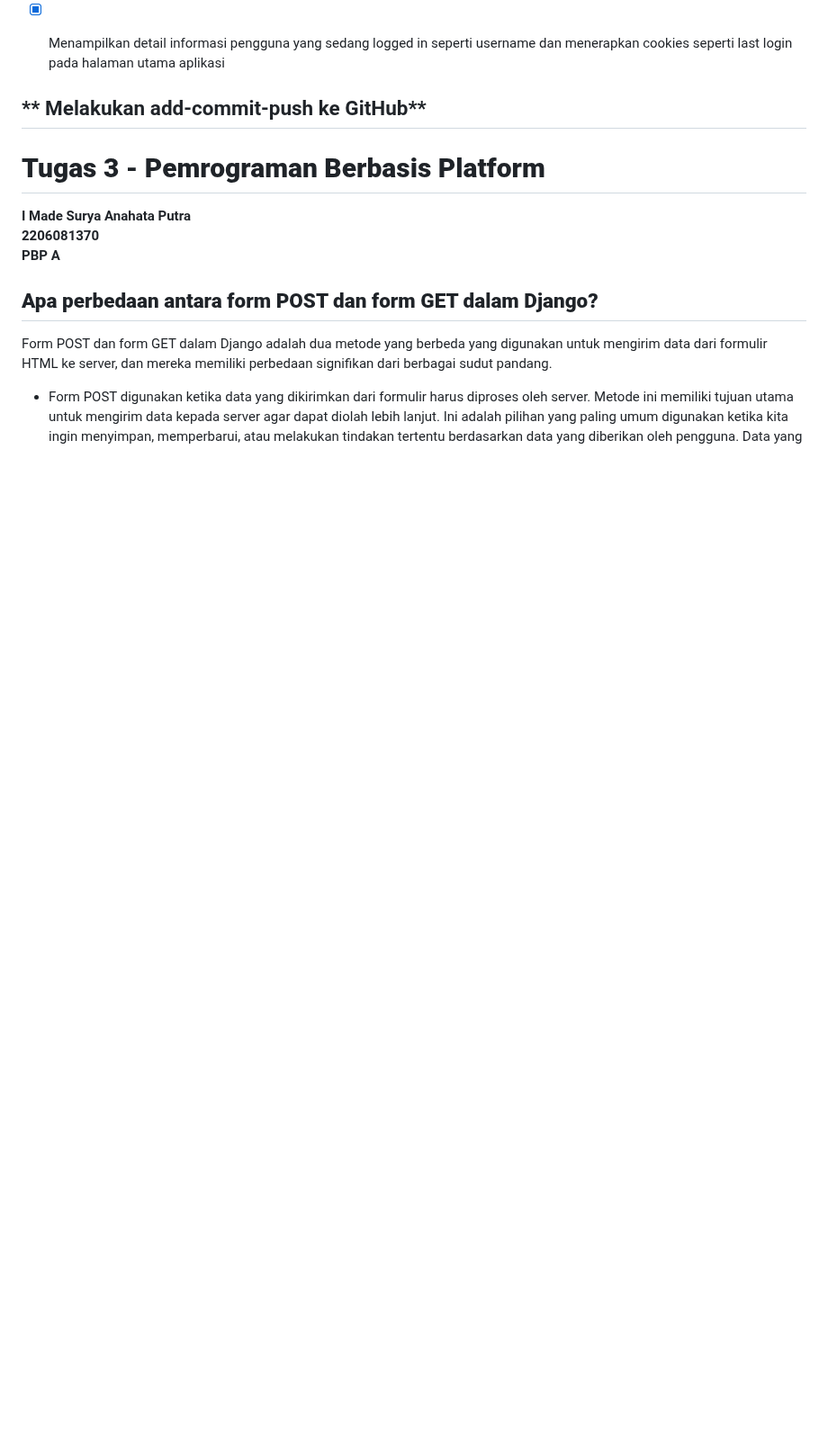
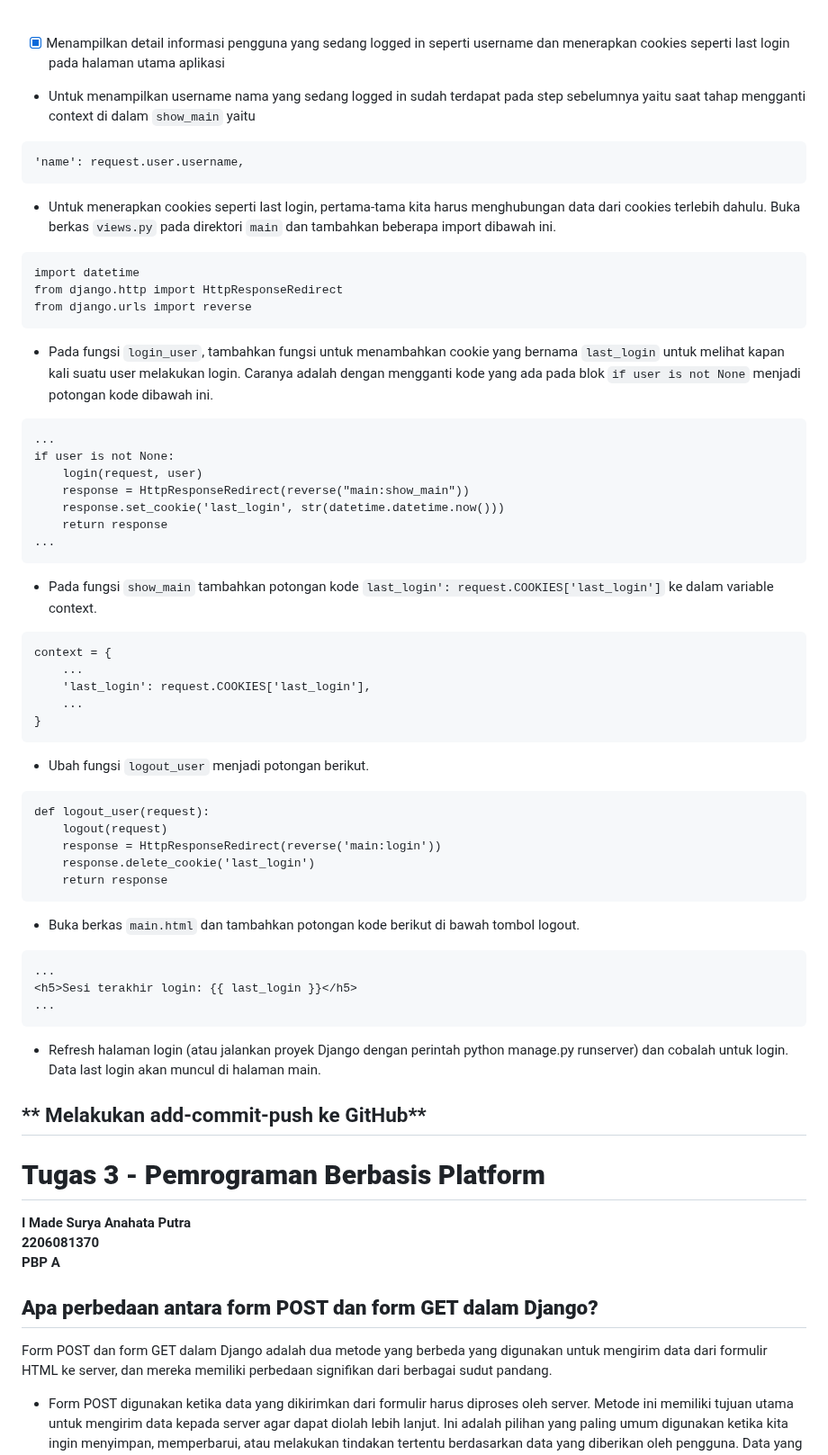
Before and after one commit to suryata/home_shop, a Markdown page: README.md, the part around one of its changes. Shown at 90% size. Drawn GitHub-style; blank space fills up the shorter version.

````diff
--- a/README.md
+++ b/README.md
@@ -258,4 +315,49 @@ Penggunaan cookies sendiri tidak memiliki masalah keamanan secara inheren, tetap
 - [x] Menampilkan detail informasi pengguna yang sedang logged in seperti username dan menerapkan cookies seperti last login pada halaman utama aplikasi<br>
+
++ Untuk menampilkan username nama yang sedang logged in sudah terdapat pada step sebelumnya yaitu saat tahap mengganti context di dalam `show_main` yaitu
+```
+'name': request.user.username,
+```
++ Untuk menerapkan cookies seperti last login, pertama-tama kita harus menghubungan data dari cookies terlebih dahulu. Buka berkas `views.py` pada direktori `main` dan tambahkan beberapa import dibawah ini.
+```
+import datetime
+from django.http import HttpResponseRedirect
+from django.urls import reverse
+```
++ Pada fungsi `login_user`, tambahkan fungsi untuk menambahkan cookie yang bernama `last_login` untuk melihat kapan kali suatu user melakukan login. Caranya adalah dengan mengganti kode yang ada pada blok `if user is not None` menjadi potongan kode dibawah ini.
+```
+...
+if user is not None:
+    login(request, user)
+    response = HttpResponseRedirect(reverse("main:show_main"))
+    response.set_cookie('last_login', str(datetime.datetime.now()))
+    return response
+...
+```
++ Pada fungsi `show_main` tambahkan potongan kode `last_login': request.COOKIES['last_login']` ke dalam variable context.
+```
+context = {
+    ...
+    'last_login': request.COOKIES['last_login'],
+    ...
+}
+```
++ Ubah fungsi `logout_user` menjadi potongan berikut.
+```
+def logout_user(request):
+    logout(request)
+    response = HttpResponseRedirect(reverse('main:login'))
+    response.delete_cookie('last_login')
+    return response
+```
++ Buka berkas `main.html` dan tambahkan potongan kode berikut di bawah tombol logout.
+```
+...
+<h5>Sesi terakhir login: {{ last_login }}</h5>
+...
+```
++ Refresh halaman login (atau jalankan proyek Django dengan perintah python manage.py runserver) dan cobalah untuk login. Data last login akan muncul di halaman main.
+
 ## ** Melakukan add-commit-push ke GitHub**
 
 
````
Also changed, not shown: other parts of README.md (+57 -0 lines).
